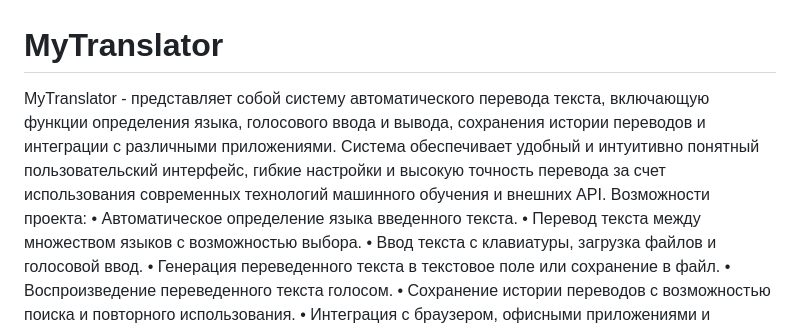
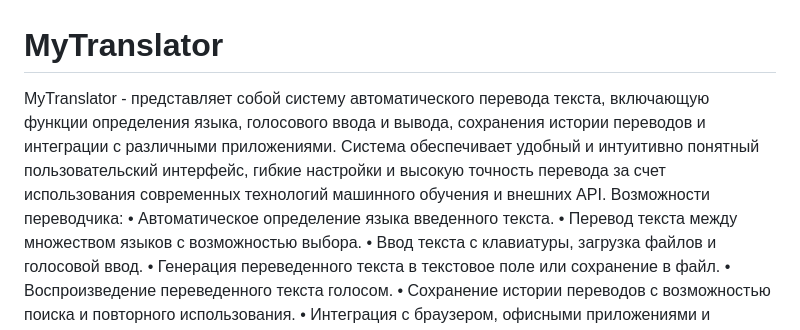
Before and after one commit to ilya34610/MyTranslator, a Markdown page: README.md, the part around the change. Drawn GitHub-style.

```diff
--- a/README.md
+++ b/README.md
@@ -1,6 +1,7 @@
 # MyTranslator
-MyTranslator - представляет собой систему автоматического перевода текста, включающую функции определения языка, голосового ввода и вывода, сохранения истории переводов и интеграции с различными приложениями. Система обеспечивает удобный и интуитивно понятный пользовательский интерфейс, гибкие настройки и высокую точность перевода за счет использования современных технологий машинного обучения и внешних API.
-Возможности проекта:
+MyTranslator - представляет собой систему автоматического перевода текста, включающую функции определения языка, голосового ввода и вывода, сохранения истории переводов и интеграции с различными приложениями.
+Система обеспечивает удобный и интуитивно понятный пользовательский интерфейс, гибкие настройки и высокую точность перевода за счет использования современных технологий машинного обучения и внешних API.
+Возможности переводчика:
 •	Автоматическое определение языка введенного текста.
 •	Перевод текста между множеством языков с возможностью выбора.
 •	Ввод текста с клавиатуры, загрузка файлов и голосовой ввод.
```
